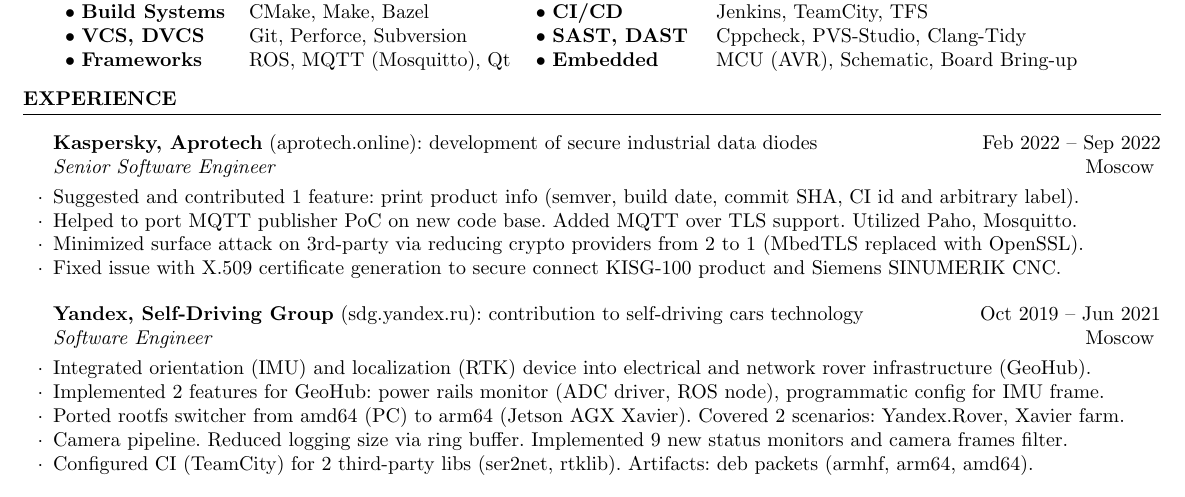
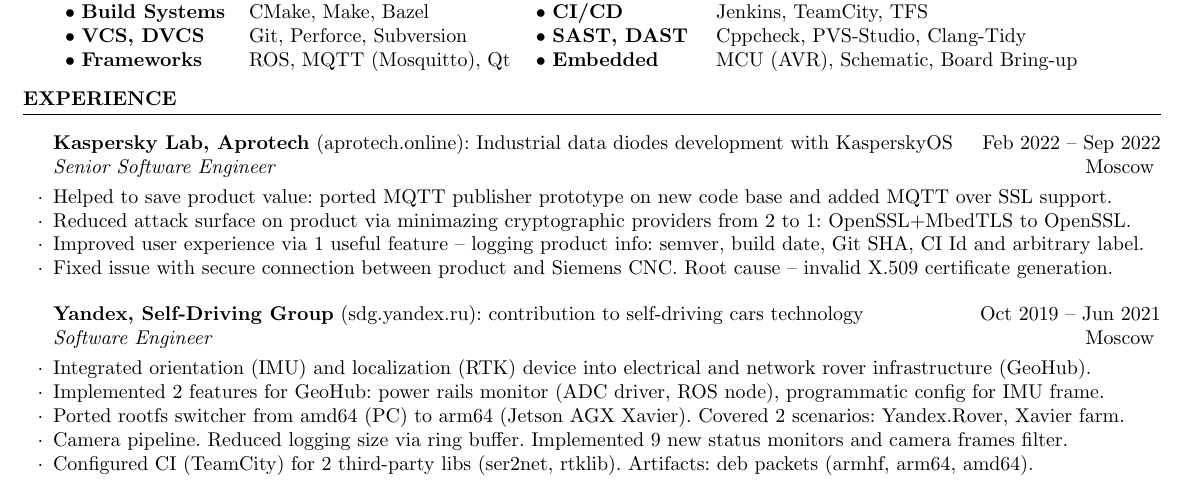
Before and after one commit to vyivanov/cv, a LaTeX CV (Vladimir.Ivanov.CV.tex): part of the page, cut so that both start at the same text. Compiled offline with pdfLaTeX.

Commit message:
Reformat 'Kaspersky' experience

```diff
--- a/Vladimir.Ivanov.CV.tex
+++ b/Vladimir.Ivanov.CV.tex
@@ -35,12 +35,12 @@
 \end{rSection}
 
 \begin{rSection}{experience}
-\begin{rCompany}{Kaspersky, Aprotech}{aprotech.online}{development of secure industrial data diodes}{Feb 2022 -- Sep 2022}{Senior Software Engineer}{Moscow}
+\begin{rCompany}{Kaspersky Lab, Aprotech}{aprotech.online}{Industrial data diodes development with KasperskyOS}{Feb 2022 -- Sep 2022}{Senior Software Engineer}{Moscow}
 
-\item Suggested and contributed 1 feature: print product info (semver, build date, commit SHA, CI id and arbitrary label).
-\item Helped to port MQTT publisher PoC on new code base. Added MQTT over TLS support. Utilized Paho, Mosquitto.
-\item Minimized surface attack on 3rd-party via reducing crypto providers from 2 to 1 (MbedTLS replaced with OpenSSL).
-\item Fixed issue with X.509 certificate generation to secure connect KISG-100 product and Siemens SINUMERIK CNC.
+\item Helped to save product value: ported MQTT publisher prototype on new code base and added MQTT over SSL support.
+\item Reduced attack surface on product via minimazing cryptographic providers from 2 to 1: OpenSSL+MbedTLS to OpenSSL.
+\item Improved user experience via 1 useful feature -- logging product info: semver, build date, Git SHA, CI Id and arbitrary label.
+\item Fixed issue with secure connection between product and Siemens CNC. Root cause -- invalid X.509 certificate generation.
 
 \end{rCompany}
 \begin{rCompany}{Yandex, Self-Driving Group}{sdg.yandex.ru}{contribution to self-driving cars technology}{Oct 2019 -- Jun 2021}{Software Engineer}{Moscow}
```
